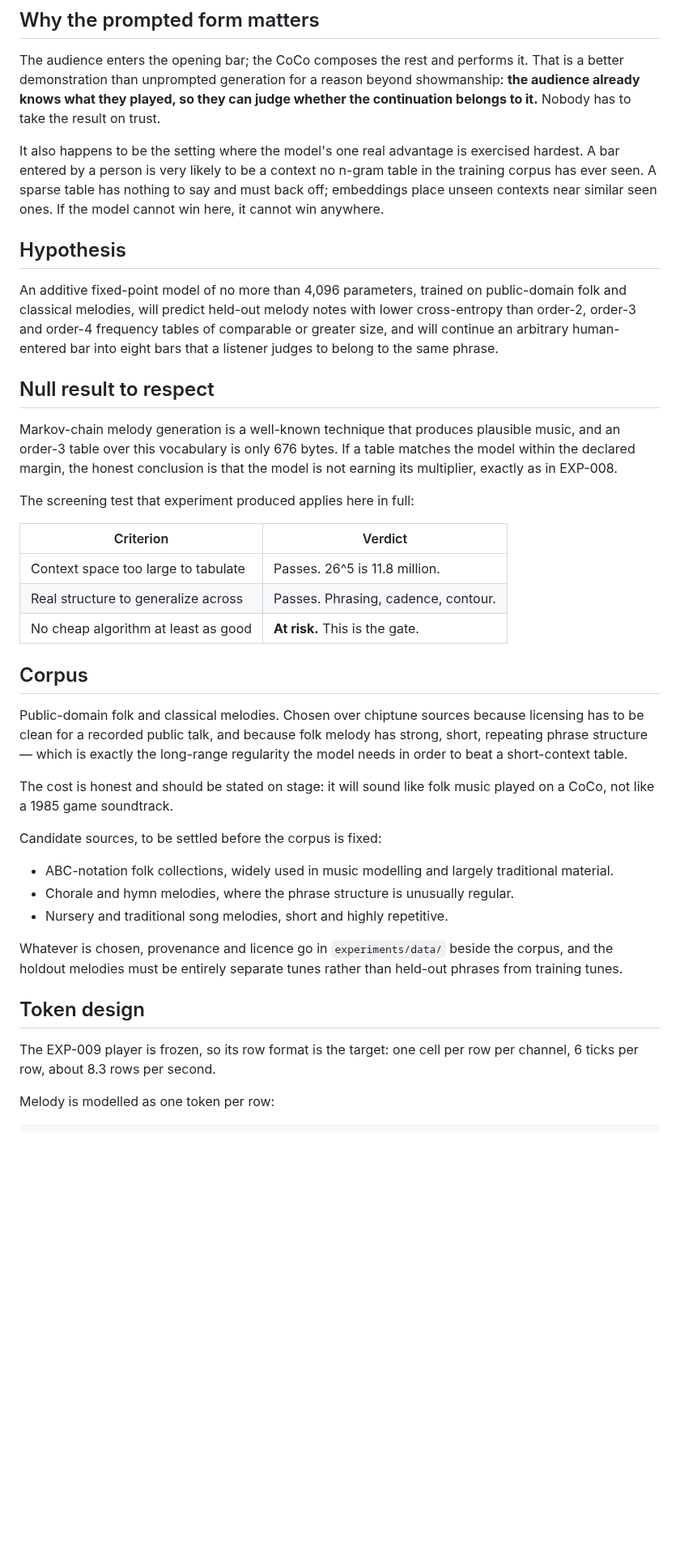
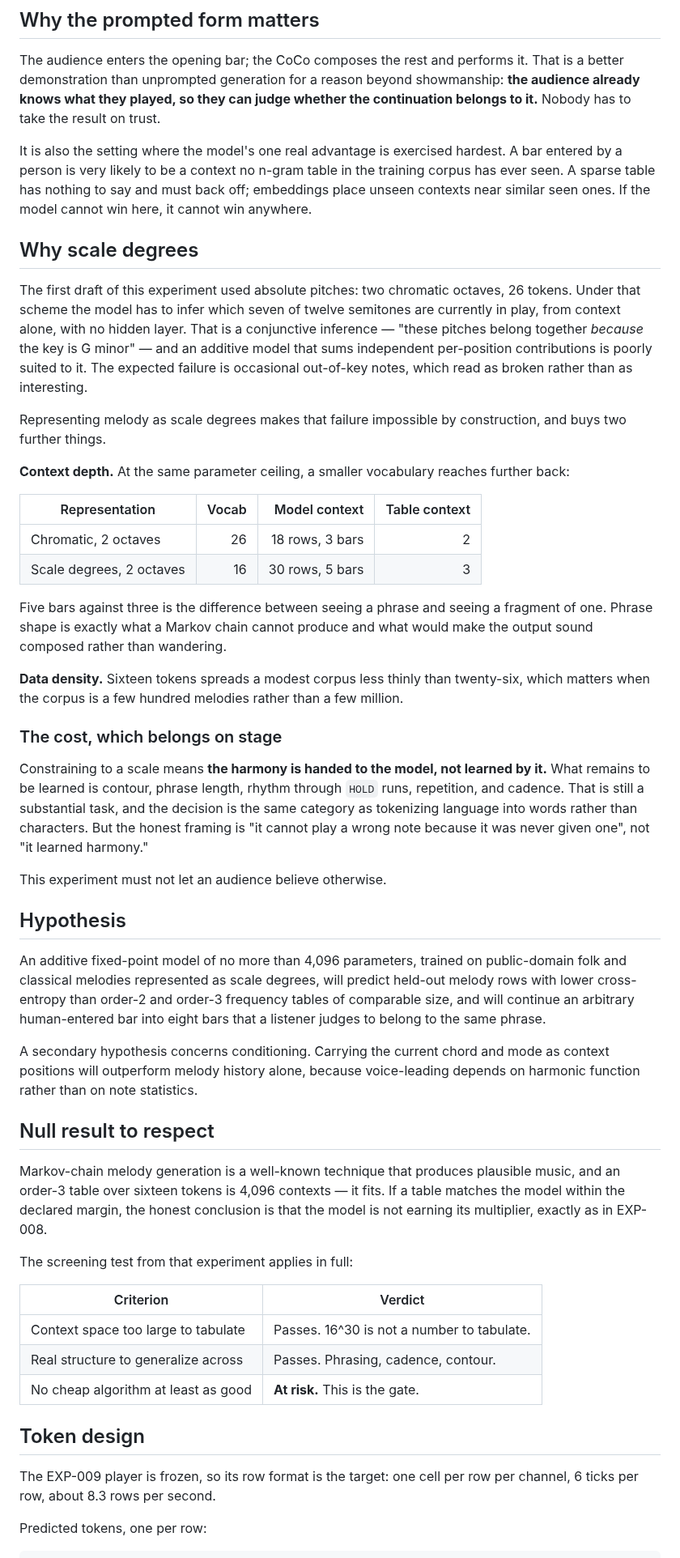
Before and after one commit to svetzal/coco-llm, a Markdown page: experiments/EXP-010-melody-continuation.md, the part around one of its changes. Shown at 81% size. GitHub-like rendering; blank space fills up the shorter version.

````diff
--- a/experiments/EXP-010-melody-continuation.md
+++ b/experiments/EXP-010-melody-continuation.md
@@ -20,61 +24,86 @@ beyond showmanship: **the audience already knows what they played, so they can
 judge whether the continuation belongs to it.** Nobody has to take the result
 on trust.
 
-It also happens to be the setting where the model's one real advantage is
-exercised hardest. A bar entered by a person is very likely to be a context no
-n-gram table in the training corpus has ever seen. A sparse table has nothing
-to say and must back off; embeddings place unseen contexts near similar seen
-ones. If the model cannot win here, it cannot win anywhere.
+It is also the setting where the model's one real advantage is exercised
+hardest. A bar entered by a person is very likely to be a context no n-gram
+table in the training corpus has ever seen. A sparse table has nothing to say
+and must back off; embeddings place unseen contexts near similar seen ones. If
+the model cannot win here, it cannot win anywhere.
+
+## Why scale degrees
+
+The first draft of this experiment used absolute pitches: two chromatic
+octaves, 26 tokens. Under that scheme the model has to infer which seven of
+twelve semitones are currently in play, from context alone, with no hidden
+layer. That is a conjunctive inference — "these pitches belong together
+*because* the key is G minor" — and an additive model that sums independent
+per-position contributions is poorly suited to it. The expected failure is
+occasional out-of-key notes, which read as broken rather than as interesting.
+
+Representing melody as scale degrees makes that failure impossible by
+construction, and buys two further things.
+
+**Context depth.** At the same parameter ceiling, a smaller vocabulary reaches
+further back:
+
+| Representation | Vocab | Model context | Table context |
+| --- | ---: | ---: | ---: |
+| Chromatic, 2 octaves | 26 | 18 rows, 3 bars | 2 |
+| Scale degrees, 2 octaves | 16 | 30 rows, 5 bars | 3 |
+
+Five bars against three is the difference between seeing a phrase and seeing a
+fragment of one. Phrase shape is exactly what a Markov chain cannot produce
+and what would make the output sound composed rather than wandering.
+
+**Data density.** Sixteen tokens spreads a modest corpus less thinly than
+twenty-six, which matters when the corpus is a few hundred melodies rather
+than a few million.
+
+### The cost, which belongs on stage
+
+Constraining to a scale means **the harmony is handed to the model, not
+learned by it.** What remains to be learned is contour, phrase length, rhythm
+through `HOLD` runs, repetition, and cadence. That is still a substantial
+task, and the decision is the same category as tokenizing language into words
+rather than characters. But the honest framing is "it cannot play a wrong note
+because it was never given one", not "it learned harmony."
+
+This experiment must not let an audience believe otherwise.
 
 ## Hypothesis
 
 An additive fixed-point model of no more than 4,096 parameters, trained on
-public-domain folk and classical melodies, will predict held-out melody notes
-with lower cross-entropy than order-2, order-3 and order-4 frequency tables of
-comparable or greater size, and will continue an arbitrary human-entered bar
-into eight bars that a listener judges to belong to the same phrase.
+public-domain folk and classical melodies represented as scale degrees, will
+predict held-out melody rows with lower cross-entropy than order-2 and order-3
+frequency tables of comparable size, and will continue an arbitrary
+human-entered bar into eight bars that a listener judges to belong to the same
+phrase.
+
+A secondary hypothesis concerns conditioning. Carrying the current chord and
+mode as context positions will outperform melody history alone, because
+voice-leading depends on harmonic function rather than on note statistics.
 
 ## Null result to respect
 
 Markov-chain melody generation is a well-known technique that produces
-plausible music, and an order-3 table over this vocabulary is only 676 bytes.
-If a table matches the model within the declared margin, the honest conclusion
-is that the model is not earning its multiplier, exactly as in EXP-008.
+plausible music, and an order-3 table over sixteen tokens is 4,096 contexts —
+it fits. If a table matches the model within the declared margin, the honest
+conclusion is that the model is not earning its multiplier, exactly as in
+EXP-008.
 
-The screening test that experiment produced applies here in full:
+The screening test from that experiment applies in full:
 
 | Criterion | Verdict |
 | --- | --- |
-| Context space too large to tabulate | Passes. 26^5 is 11.8 million. |
+| Context space too large to tabulate | Passes. 16^30 is not a number to tabulate. |
 | Real structure to generalize across | Passes. Phrasing, cadence, contour. |
 | No cheap algorithm at least as good | **At risk.** This is the gate. |
-
-## Corpus
-
-Public-domain folk and classical melodies. Chosen over chiptune sources
-because licensing has to be clean for a recorded public talk, and because folk
-melody has strong, short, repeating phrase structure — which is exactly the
-long-range regularity the model needs in order to beat a short-context table.
-
-The cost is honest and should be stated on stage: it will sound like folk
-music played on a CoCo, not like a 1985 game soundtrack.
-
-Candidate sources, to be settled before the corpus is fixed:
-
-- ABC-notation folk collections, widely used in music modelling and largely
-  traditional material.
-- Chorale and hymn melodies, where the phrase structure is unusually regular.
-- Nursery and traditional song melodies, short and highly repetitive.
-
-Whatever is chosen, provenance and licence go in `experiments/data/` beside
-the corpus, and the holdout melodies must be entirely separate tunes rather
-than held-out phrases from training tunes.
 
 ## Token design
 
 The EXP-009 player is frozen, so its row format is the target: one cell per
 row per channel, 6 ticks per row, about 8.3 rows per second.
 
-Melody is modelled as one token per row:
+Predicted tokens, one per row:
 
 ```text
````
Also changed, not shown: other parts of experiments/EXP-010-melody-continuation.md (+121 -59 lines), experiments/README.md (+2 -1 lines).
